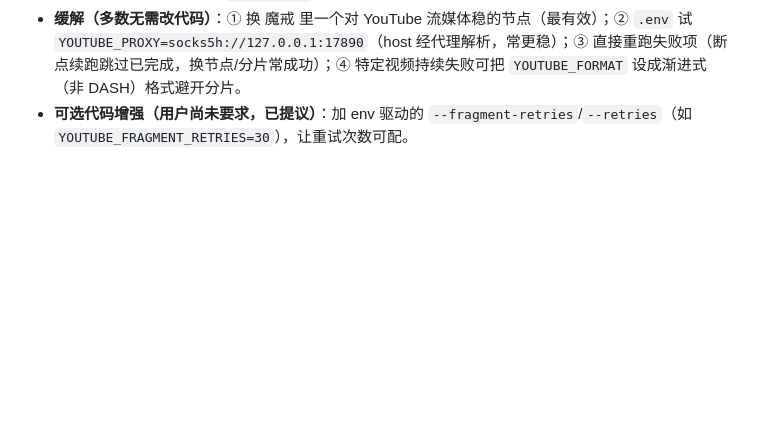
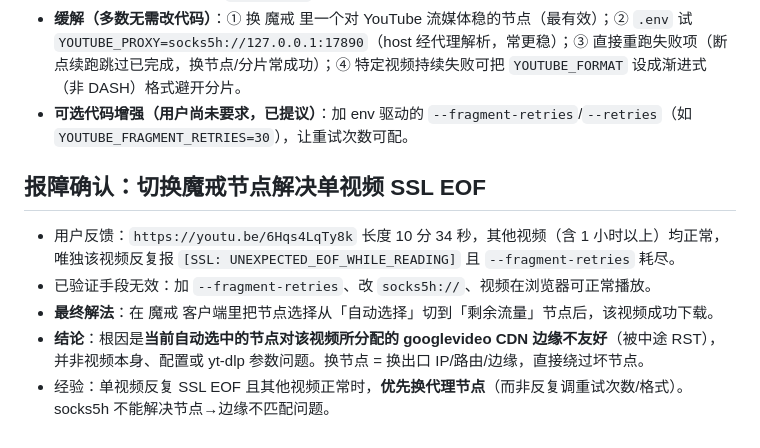
Before and after one commit to GuoSirius/yt-dlp_ffmpeg_whisper_memo-ai, a Markdown page: .workbuddy/memory/2026-08-14.md, the part around the change. Drawn GitHub-style; blank space fills up the shorter version.

Commit message:
docs: 记录魔戒切换节点解决单视频 SSL EOF 的根因确认

```diff
--- a/.workbuddy/memory/2026-08-14.md
+++ b/.workbuddy/memory/2026-08-14.md
@@ -79,3 +79,10 @@ B1/B2/B3/M1/M2 全部落地：
   - 代码现状：`stepDownload` 把 proxy 原样传 yt-dlp `--proxy` + 注入 HTTPS_PROXY/HTTP_PROXY，**未显式设 `--retries`/`--fragment-retries`**，故走 yt-dlp 默认 10。代理解析已支持 `socks5h://`。
 - **缓解（多数无需改代码）**：① 换 魔戒 里一个对 YouTube 流媒体稳的节点（最有效）；② `.env` 试 `YOUTUBE_PROXY=socks5h://127.0.0.1:17890`（host 经代理解析，常更稳）；③ 直接重跑失败项（断点续跑跳过已完成，换节点/分片常成功）；④ 特定视频持续失败可把 `YOUTUBE_FORMAT` 设成渐进式（非 DASH）格式避开分片。
 - **可选代码增强（用户尚未要求，已提议）**：加 env 驱动的 `--fragment-retries`/`--retries`（如 `YOUTUBE_FRAGMENT_RETRIES=30`），让重试次数可配。
+
+## 报障确认：切换魔戒节点解决单视频 SSL EOF
+- 用户反馈：`https://youtu.be/6Hqs4LqTy8k` 长度 10 分 34 秒，其他视频（含 1 小时以上）均正常，唯独该视频反复报 `[SSL: UNEXPECTED_EOF_WHILE_READING]` 且 `--fragment-retries` 耗尽。
+- 已验证手段无效：加 `--fragment-retries`、改 `socks5h://`、视频在浏览器可正常播放。
+- **最终解法**：在 魔戒 客户端里把节点选择从「自动选择」切到「剩余流量」节点后，该视频成功下载。
+- **结论**：根因是**当前自动选中的节点对该视频所分配的 googlevideo CDN 边缘不友好**（被中途 RST），并非视频本身、配置或 yt-dlp 参数问题。换节点 = 换出口 IP/路由/边缘，直接绕过坏节点。
+- 经验：单视频反复 SSL EOF 且其他视频正常时，**优先换代理节点**（而非反复调重试次数/格式）。socks5h 不能解决节点→边缘不匹配问题。
```
